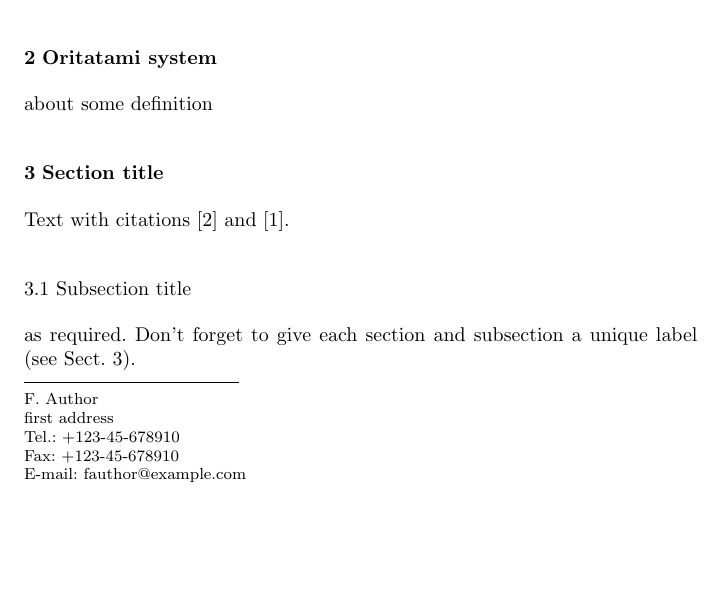
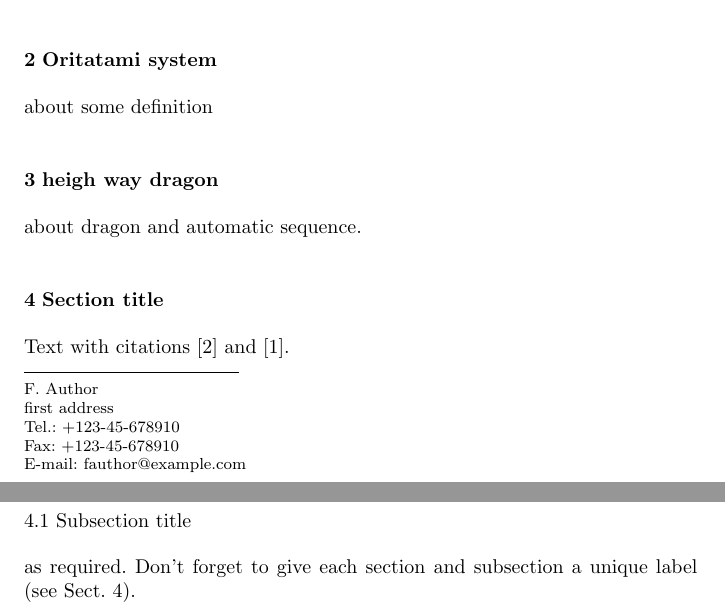
Before and after one commit to wolves13/DNA23_paper, a LaTeX paper (DNA_paper.tex, which reads heigh_way_dragon.tex): part of page 1 of 3 before the commit and two parts of pages 1 and 2 of 3 after it, the two joined at a grey line, cut so that both start at the same text, the shorter picture padded with empty space. Compiled offline with pdfLaTeX.

Commit message:
make dragon.tex

```diff
--- a/DNA_paper.tex
+++ b/DNA_paper.tex
@@ -105,6 +105,7 @@ subject classification numbers as needed.
 Your text comes here. Separate text sections with
 
 \input Oritatami_system.tex
+\input heigh_way_dragon.tex
 \section{Section title}
 \label{sec:1}
 Text with citations \cite{RefB} and \cite{RefJ}.
--- /dev/null
+++ b/heigh_way_dragon.tex
@@ -0,0 +1,2 @@
+\section{heigh way dragon}
+about dragon and automatic sequence.
```
Also changed, not shown: DNA_paper.pdf (added), 4 other files.
